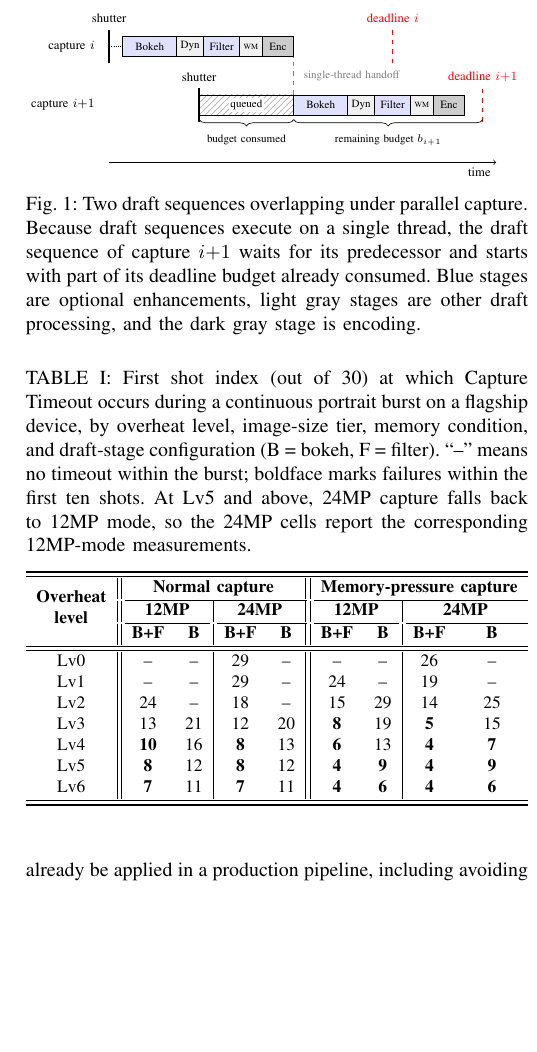
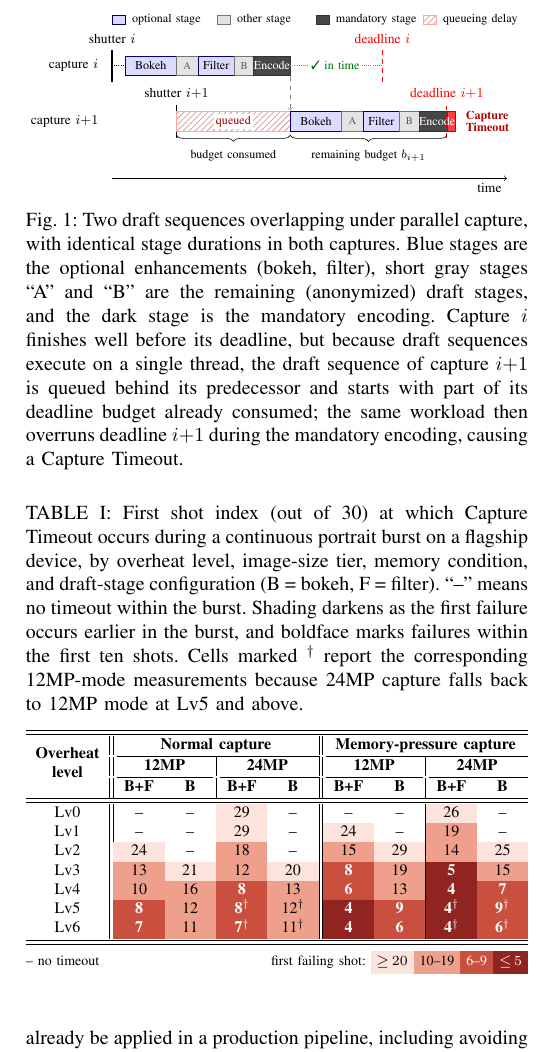
Before and after one commit to ParkMinHyun/SEIP-27, a LaTeX paper (paper.tex, which reads _2_preliminary.tex, figures/fig_draft_overlap.tex): part of one column of page 2 of 3, cut at the place of the change, the shorter picture padded with empty space. Compiled offline with pdfLaTeX.

Commit message:
Update Figure1

```diff
--- a/_2_preliminary.tex
+++ b/_2_preliminary.tex
@@ -79,29 +79,44 @@ the \emph{remaining budget} $\bgt = \deadline - t_{\text{elapsed}}$.
 \begin{figure}[t]
   \centering
   \resizebox{\columnwidth}{!}{\input{figures/fig_draft_overlap}}
-  \caption{Two draft sequences overlapping under parallel capture. Because
-  draft sequences execute on a single thread, the draft sequence of capture
-  $i{+}1$ waits for its predecessor and starts with part of its deadline
-  budget already consumed. Blue stages are optional enhancements, light gray
-  stages are other draft processing, and the dark gray stage is encoding.}
+  \caption{Two draft sequences overlapping under parallel capture, with
+  identical stage durations in both captures. Blue stages are the optional
+  enhancements (bokeh, filter), short gray stages ``A'' and ``B'' are the
+  remaining (anonymized) draft stages, and the dark stage is the
+  mandatory encoding. Capture $i$
+  finishes well before its deadline, but because draft sequences execute on
+  a single thread, the draft sequence of capture $i{+}1$ is queued behind
+  its predecessor and starts with part of its deadline budget already
+  consumed; the same workload then overruns deadline $i{+}1$ during the
+  mandatory encoding, causing a Capture Timeout.}
   \label{fig:overlap}
 \end{figure}
 
 % Table data source: internal portrait-mode 30-shot continuous-capture
 % measurements; the device is anonymized in the text as a
 % current-generation flagship.
+% Severity shading (first failing shot index): white = no timeout;
+% single-hue blush-to-brick ramp, lightness-monotone (grayscale-safe),
+% darkens as the first failure moves earlier.
+\definecolor{tmoS1}{RGB}{252,227,220}   % first failure at shot >= 20
+\definecolor{tmoS2}{RGB}{239,160,140}   % 10--19
+\definecolor{tmoS3}{RGB}{201,80,63}     % 6--9 (white text)
+\definecolor{tmoS4}{RGB}{143,36,32}     % <= 5 (white text)
+% Equal-width centered data columns so B+F and B cells align across groups.
+\newcolumntype{Y}{>{\centering\arraybackslash}p{0.7cm}}
 \begin{table}[t]
   \centering
   \caption{First shot index (out of 30) at which Capture Timeout occurs
   during a continuous portrait burst on a flagship device, by overheat
   level, image-size tier, memory condition, and draft-stage configuration
-  (B = bokeh, F = filter). ``--'' means no timeout within the burst;
-  boldface marks failures within the first ten shots. At Lv5 and above,
-  24MP capture falls back to 12MP mode, so the 24MP cells report the
-  corresponding 12MP-mode measurements.}
+  (B = bokeh, F = filter). ``--'' means no timeout within the burst.
+  Shading darkens as the first failure occurs earlier in the burst, and
+  boldface marks failures within the first ten shots. Cells marked
+  $^{\dagger}$ report the corresponding 12MP-mode measurements because
+  24MP capture falls back to 12MP mode at Lv5 and above.}
   \label{tab:timeout_index}
   \resizebox{\columnwidth}{!}{%
-  \begin{tabular}{c||cc|cc||cc|cc}
+  \begin{tabular}{c||YY|YY||YY|YY}
   \toprule \midrule
   \multirow{3}{*}{\makecell{\textbf{Overheat}\\\textbf{level}}} &
   \multicolumn{4}{c||}{\textbf{Normal capture}} &
@@ -116,16 +131,21 @@ the \emph{remaining budget} $\bgt = \deadline - t_{\text{elapsed}}$.
   \textbf{B{+}F} & \textbf{B} &
   \textbf{B{+}F} & \textbf{B} \\
   \midrule \midrule
-  Lv0 & -- & -- & 29 & -- & -- & -- & 26 & -- \\
-  Lv1 & -- & -- & 29 & -- & 24 & -- & 19 & -- \\
-  Lv2 & 24 & -- & 18 & -- & 15 & 29 & 14 & 25 \\
-  Lv3 & 13 & 21 & 12 & 20 & \textbf{8} & 19 & \textbf{5} & 15 \\
-  Lv4 & \textbf{10} & 16 & \textbf{8} & 13 & \textbf{6} & 13 & \textbf{4} & \textbf{7} \\
-  Lv5 & \textbf{8} & 12 & \textbf{8} & 12 & \textbf{4} & \textbf{9} & \textbf{4} & \textbf{9} \\
-  Lv6 & \textbf{7} & 11 & \textbf{7} & 11 & \textbf{4} & \textbf{6} & \textbf{4} & \textbf{6} \\
+  Lv0 & -- & -- & \cellcolor{tmoS1}29 & -- & -- & -- & \cellcolor{tmoS1}26 & -- \\
+  Lv1 & -- & -- & \cellcolor{tmoS1}29 & -- & \cellcolor{tmoS1}24 & -- & \cellcolor{tmoS2}19 & -- \\
+  Lv2 & \cellcolor{tmoS1}24 & -- & \cellcolor{tmoS2}18 & -- & \cellcolor{tmoS2}15 & \cellcolor{tmoS1}29 & \cellcolor{tmoS2}14 & \cellcolor{tmoS1}25 \\
+  Lv3 & \cellcolor{tmoS2}13 & \cellcolor{tmoS1}21 & \cellcolor{tmoS2}12 & \cellcolor{tmoS1}20 & \cellcolor{tmoS3}\textcolor{white}{\textbf{8}} & \cellcolor{tmoS2}19 & \cellcolor{tmoS4}\textcolor{white}{\textbf{5}} & \cellcolor{tmoS2}15 \\
+  Lv4 & \cellcolor{tmoS2}10 & \cellcolor{tmoS2}16 & \cellcolor{tmoS3}\textcolor{white}{\textbf{8}} & \cellcolor{tmoS2}13 & \cellcolor{tmoS3}\textcolor{white}{\textbf{6}} & \cellcolor{tmoS2}13 & \cellcolor{tmoS4}\textcolor{white}{\textbf{4}} & \cellcolor{tmoS3}\textcolor{white}{\textbf{7}} \\
+  Lv5 & \cellcolor{tmoS3}\textcolor{white}{\textbf{8}} & \cellcolor{tmoS2}12 & \cellcolor{tmoS3}\textcolor{white}{\textbf{8}$^{\dagger}$} & \cellcolor{tmoS2}12$^{\dagger}$ & \cellcolor{tmoS4}\textcolor{white}{\textbf{4}} & \cellcolor{tmoS3}\textcolor{white}{\textbf{9}} & \cellcolor{tmoS4}\textcolor{white}{\textbf{4}$^{\dagger}$} & \cellcolor{tmoS3}\textcolor{white}{\textbf{9}$^{\dagger}$} \\
+  Lv6 & \cellcolor{tmoS3}\textcolor{white}{\textbf{7}} & \cellcolor{tmoS2}11 & \cellcolor{tmoS3}\textcolor{white}{\textbf{7}$^{\dagger}$} & \cellcolor{tmoS2}11$^{\dagger}$ & \cellcolor{tmoS4}\textcolor{white}{\textbf{4}} & \cellcolor{tmoS3}\textcolor{white}{\textbf{6}} & \cellcolor{tmoS4}\textcolor{white}{\textbf{4}$^{\dagger}$} & \cellcolor{tmoS3}\textcolor{white}{\textbf{6}$^{\dagger}$} \\
   \midrule \bottomrule
   \end{tabular}%
   }
+  \par\vspace{3pt}
+  {\scriptsize\setlength{\fboxsep}{1.8pt}%
+  --~no timeout\hfill
+  first failing shot:~%
+  \colorbox{tmoS1}{\strut\,${\geq}\,20$\,}\colorbox{tmoS2}{\strut\,10--19\,}\colorbox{tmoS3}{\strut\,\textcolor{white}{6--9}\,}\colorbox{tmoS4}{\strut\,\textcolor{white}{${\leq}\,5$}\,}\par}
 \end{table}
 
 \myparagraph{Why the draft sequence times out}
--- a/figures/fig_draft_overlap.tex
+++ b/figures/fig_draft_overlap.tex
@@ -1,66 +1,103 @@
 % Timeline of two draft sequences overlapping under parallel capture.
 % Included from _2_preliminary.tex (Figure~\ref{fig:overlap}).
-% Requires: tikz with libraries `patterns' and `decorations.pathreplacing'.
-\begin{tikzpicture}[font=\footnotesize]
+% Requires: tikz with libraries `patterns' and `decorations.pathreplacing';
+% pifont for the check mark.
+%
+% Design: both captures run the identical stage sequence
+% [Bokeh][other][Filter][other][Encode]. Capture i meets its deadline with
+% slack; capture i+1 inherits queueing delay from the single draft thread,
+% so the same workload overruns its deadline during the mandatory encode.
+% Only Bokeh, Filter, and Encode are named; the two remaining draft stages
+% are anonymized as short gray "other" stages marked `A' and `B' (their
+% durations are small).
+\begin{tikzpicture}[font=\small,
+  optstage/.style={draw=blue!45!black, fill=blue!14},
+  othstage/.style={draw=black!55, fill=gray!22},
+  encstage/.style={draw=black!80, fill=black!72},
+  queued/.style={pattern=north east lines, pattern color=red!45, draw=red!35},
+  ddl/.style={red, dashed, thick}]
+
+  % ---------- legend (top) ----------
+  \draw[optstage] (0, 3.2) rectangle (0.3, 3.4);
+  \node[anchor=west] at (0.34, 3.3) {\footnotesize optional stage};
+  \draw[othstage] (2.45, 3.2) rectangle (2.75, 3.4);
+  \node[anchor=west] at (2.79, 3.3) {\footnotesize other stage};
+  \draw[encstage] (4.75, 3.2) rectangle (5.05, 3.4);
+  \node[anchor=west] at (5.09, 3.3) {\footnotesize mandatory stage};
+  \draw[queued] (7.25, 3.2) rectangle (7.55, 3.4);
+  \node[anchor=west] at (7.59, 3.3) {\footnotesize queueing delay};
 
   % ---------- capture i (top row) ----------
   \node[anchor=east] at (-0.2, 2.225) {capture $i$};
   % shutter marker
   \draw[very thick] (0, 1.85) -- (0, 2.6);
-  \node[anchor=south] at (0, 2.62) {shutter};
+  \node[anchor=south] at (0, 2.62) {shutter $i$};
   % lead-in until the draft frame is available
   \draw[densely dotted] (0, 2.225) -- (0.3, 2.225);
   % draft sequence i
-  \draw[fill=blue!12] (0.3, 2.0) rectangle (1.5, 2.45);
-  \node at (0.9, 2.225) {\scriptsize Bokeh};
-  \draw[fill=gray!12] (1.5, 2.0) rectangle (2.1, 2.45);
-  \node at (1.8, 2.225) {\scriptsize Dyn};
-  \draw[fill=blue!12] (2.1, 2.0) rectangle (2.9, 2.45);
-  \node at (2.5, 2.225) {\scriptsize Filter};
-  \draw[fill=gray!12] (2.9, 2.0) rectangle (3.4, 2.45);
-  \node at (3.15, 2.225) {\tiny WM};
-  \draw[fill=gray!40] (3.4, 2.0) rectangle (4.1, 2.45);
-  \node at (3.75, 2.225) {\scriptsize Enc};
+  \draw[optstage] (0.3, 2.0) rectangle (1.5, 2.45);
+  \node at (0.9, 2.225) {\footnotesize Bokeh};
+  \draw[othstage] (1.5, 2.0) rectangle (2.0, 2.45);
+  \node at (1.75, 2.225) {\scriptsize\textcolor{black!65}{A}};
+  \draw[optstage] (2.0, 2.0) rectangle (2.85, 2.45);
+  \node at (2.425, 2.225) {\footnotesize Filter};
+  \draw[othstage] (2.85, 2.0) rectangle (3.3, 2.45);
+  \node at (3.075, 2.225) {\scriptsize\textcolor{black!65}{B}};
+  \draw[encstage] (3.3, 2.0) rectangle (4.15, 2.45);
+  \node at (3.725, 2.225) {\footnotesize\textcolor{white}{Encode}};
+  % slack before deadline i
+  \draw[densely dotted, gray] (4.15, 2.225) -- (6.3, 2.225);
+  \node[fill=white, inner sep=1.5pt] at (5.2, 2.225)
+    {\footnotesize\textcolor{green!45!black}{\ding{51} in time}};
   % deadline of capture i
-  \draw[red, dashed, thick] (6.3, 1.85) -- (6.3, 2.6);
+  \draw[ddl] (6.3, 1.85) -- (6.3, 2.6);
   \node[red, anchor=south] at (6.3, 2.62) {deadline $i$};
-
-  % ---------- single-thread handoff ----------
-  \draw[dashed, gray] (4.1, 1.15) -- (4.1, 2.0);
-  \node[anchor=west, gray] at (4.2, 1.57) {\scriptsize single-thread handoff};
 
   % ---------- capture i+1 (bottom row) ----------
   \node[anchor=east] at (-0.2, 0.925) {capture $i{+}1$};
   % shutter marker (accepted while draft sequence i is still running)
-  \draw[very thick] (2.0, 0.55) -- (2.0, 1.3);
-  \node[anchor=south] at (2.0, 1.32) {shutter};
+  \draw[very thick] (1.5, 0.55) -- (1.5, 1.3);
+  \node[anchor=south] at (1.5, 1.32) {shutter $i{+}1$};
   % queueing behind draft sequence i
-  \draw[pattern=north east lines, pattern color=gray!60] (2.0, 0.7) rectangle (4.1, 1.15);
-  \node[fill=white, inner sep=1pt] at (3.05, 0.925) {\scriptsize queued};
-  % draft sequence i+1
-  \draw[fill=blue!12] (4.1, 0.7) rectangle (5.3, 1.15);
-  \node at (4.7, 0.925) {\scriptsize Bokeh};
-  \draw[fill=gray!12] (5.3, 0.7) rectangle (5.9, 1.15);
-  \node at (5.6, 0.925) {\scriptsize Dyn};
-  \draw[fill=blue!12] (5.9, 0.7) rectangle (6.7, 1.15);
-  \node at (6.3, 0.925) {\scriptsize Filter};
-  \draw[fill=gray!12] (6.7, 0.7) rectangle (7.2, 1.15);
-  \node at (6.95, 0.925) {\tiny WM};
-  \draw[fill=gray!40] (7.2, 0.7) rectangle (7.9, 1.15);
-  \node at (7.55, 0.925) {\scriptsize Enc};
-  % deadline of capture i+1
-  \draw[red, dashed, thick] (8.3, 0.55) -- (8.3, 1.3);
-  \node[red, anchor=south] at (8.3, 1.32) {deadline $i{+}1$};
+  \draw[queued] (1.5, 0.7) rectangle (4.15, 1.15);
+  \node[fill=white, inner sep=1.5pt] at (2.825, 0.925)
+    {\footnotesize\textcolor{red!60!black}{queued}};
+  % draft sequence i+1 (identical stage durations)
+  \draw[optstage] (4.15, 0.7) rectangle (5.35, 1.15);
+  \node at (4.75, 0.925) {\footnotesize Bokeh};
+  \draw[othstage] (5.35, 0.7) rectangle (5.85, 1.15);
+  \node at (5.6, 0.925) {\scriptsize\textcolor{black!65}{A}};
+  \draw[optstage] (5.85, 0.7) rectangle (6.7, 1.15);
+  \node at (6.275, 0.925) {\footnotesize Filter};
+  \draw[othstage] (6.7, 0.7) rectangle (7.15, 1.15);
+  \node at (6.925, 0.925) {\scriptsize\textcolor{black!65}{B}};
+  \draw[encstage] (7.15, 0.7) rectangle (8.0, 1.15);
+  % overrun beyond deadline i+1 (drawn before the label so the text stays visible)
+  \draw[draw=red!80!black, fill=red!75] (7.8, 0.7) rectangle (8.0, 1.15);
+  \node at (7.575, 0.925) {\footnotesize\textcolor{white}{Encode}};
+  % deadline of capture i+1 (crosses the mandatory encode)
+  \draw[ddl] (7.8, 0.55) -- (7.8, 1.3);
+  \node[red, anchor=south] at (7.8, 1.32) {deadline $i{+}1$};
+  % timeout callout
+  \node[red!70!black, anchor=west, align=left] at (8.12, 0.925)
+    {\footnotesize\bfseries Capture\\[-2pt]\footnotesize\bfseries Timeout};
+
+  % ---------- single-thread handoff ----------
+  % Drawn after both rows so the arrowhead is not overpainted by the box
+  % borders; the label sits to the right of the arrow.
+  \draw[dashed, gray, ->] (4.15, 1.97) -- (4.15, 1.19);
+  \node[anchor=west] at (4.27, 1.5)
+    {\footnotesize\textcolor{gray}{}};
 
   % ---------- budget braces ----------
   \draw[decorate, decoration={brace, mirror, amplitude=4pt}]
-    (2.0, 0.6) -- (4.1, 0.6);
-  \node[anchor=north] at (3.05, 0.38) {\scriptsize budget consumed};
+    (1.5, 0.6) -- (4.15, 0.6);
+  \node[anchor=north] at (2.825, 0.38) {\footnotesize budget consumed};
   \draw[decorate, decoration={brace, mirror, amplitude=4pt}]
-    (4.1, 0.6) -- (8.3, 0.6);
-  \node[anchor=north] at (6.2, 0.38) {\scriptsize remaining budget $b_{i+1}$};
+    (4.15, 0.6) -- (7.8, 0.6);
+  \node[anchor=north] at (5.975, 0.38) {\footnotesize remaining budget $b_{i+1}$};
 
   % ---------- time axis ----------
-  \draw[->] (0, -0.35) -- (8.6, -0.35) node[anchor=north east] {time};
+  \draw[->] (0, -0.4) -- (9.2, -0.4) node[anchor=north east] {time};
 
 \end{tikzpicture}
--- a/paper.tex
+++ b/paper.tex
@@ -14,6 +14,7 @@
 \usepackage{subcaption}
 \usepackage{enumitem}
 \usepackage{booktabs}
+\usepackage{colortbl}
 \usepackage{tikz}
 \usetikzlibrary{patterns,decorations.pathreplacing}
 \DeclarePairedDelimiter{\ceil}{\lceil}{\rceil}
```
